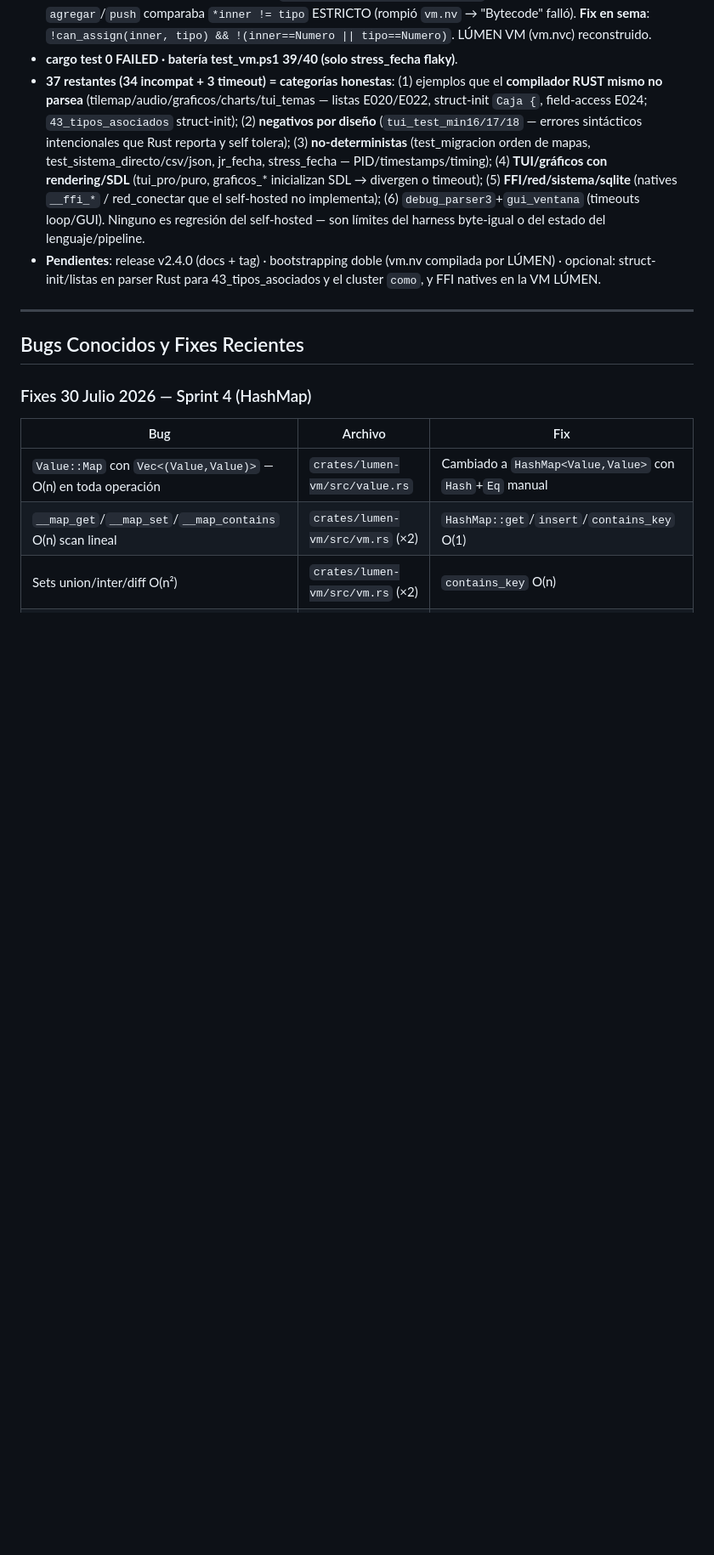
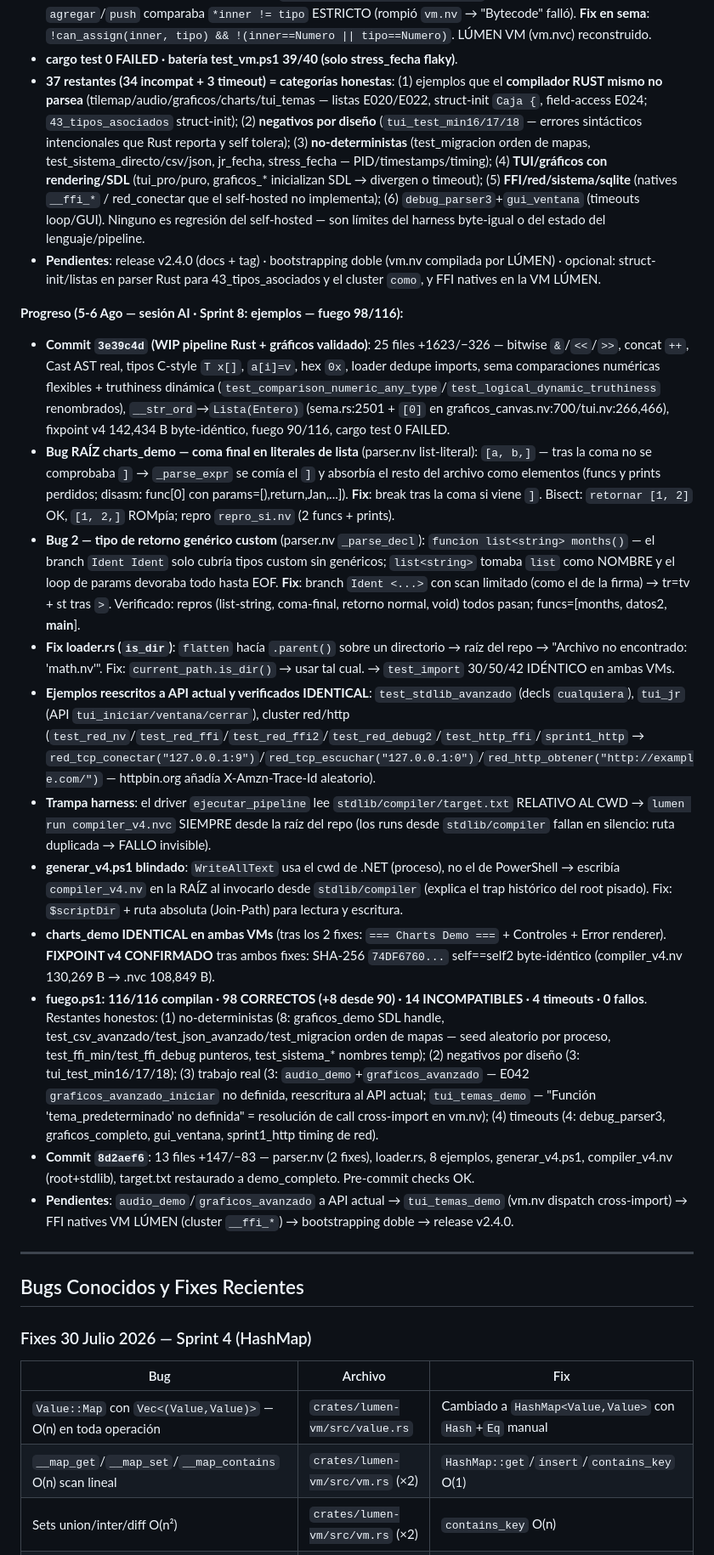
Before and after one commit to omarPVP123131/Lumen, a Markdown page: AGENTS.md, the part around the change. Shown at 85% size. Drawn GitHub-style; blank space fills up the shorter version.

Commit message:
docs: AGENTS.md sesion 5-6 Ago - fuego 98/116, fixes parser (coma-final listas, tipos genericos custom), ejemplos red/http/tui

```diff
--- a/AGENTS.md
+++ b/AGENTS.md
@@ -222,6 +222,19 @@ WASM backend, WASI, JS interop. Docker, Docker Compose, GitHub Actions. Benchmar
 - **37 restantes (34 incompat + 3 timeout) = categorías honestas**: (1) ejemplos que el **compilador RUST mismo no parsea** (tilemap/audio/graficos/charts/tui_temas — listas E020/E022, struct-init `Caja {`, field-access E024; `43_tipos_asociados` struct-init); (2) **negativos por diseño** (`tui_test_min16/17/18` — errores sintácticos intencionales que Rust reporta y self tolera); (3) **no-deterministas** (test_migracion orden de mapas, test_sistema_directo/csv/json, jr_fecha, stress_fecha — PID/timestamps/timing); (4) **TUI/gráficos con rendering/SDL** (tui_pro/puro, graficos_* inicializan SDL → divergen o timeout); (5) **FFI/red/sistema/sqlite** (natives `__ffi_*` / red_conectar que el self-hosted no implementa); (6) `debug_parser3`+`gui_ventana` (timeouts loop/GUI). Ninguno es regresión del self-hosted — son límites del harness byte-igual o del estado del lenguaje/pipeline.
 - **Pendientes**: release v2.4.0 (docs + tag) · bootstrapping doble (vm.nv compilada por LÚMEN) · opcional: struct-init/listas en parser Rust para 43_tipos_asociados y el cluster `como`, y FFI natives en la VM LÚMEN.
 
+**Progreso (5-6 Ago — sesión AI · Sprint 8: ejemplos — fuego 98/116):**
+- **Commit `3e39c4d` (WIP pipeline Rust + gráficos validado)**: 25 files +1623/−326 — bitwise `&`/`<<`/`>>`, concat `++`, Cast AST real, tipos C-style `T x[]`, `a[i]=v`, hex `0x`, loader dedupe imports, sema comparaciones numéricas flexibles + truthiness dinámica (`test_comparison_numeric_any_type`/`test_logical_dynamic_truthiness` renombrados), `__str_ord`→`Lista(Entero)` (sema.rs:2501 + `[0]` en graficos_canvas.nv:700/tui.nv:266,466), fixpoint v4 142,434 B byte-idéntico, fuego 90/116, cargo test 0 FAILED.
+- **Bug RAÍZ charts_demo — coma final en literales de lista** (parser.nv list-literal): `[a, b,]` — tras la coma no se comprobaba `]` → `_parse_expr` se comía el `]` y absorbía el resto del archivo como elementos (funcs y prints perdidos; disasm: func[0] con params=[),return,Jan,...]). **Fix**: break tras la coma si viene `]`. Bisect: `retornar [1, 2]` OK, `[1, 2,]` ROMpía; repro `repro_si.nv` (2 funcs + prints).
+- **Bug 2 — tipo de retorno genérico custom** (parser.nv `_parse_decl`): `funcion list<string> months()` — el branch `Ident Ident` solo cubría tipos custom sin genéricos; `list<string>` tomaba `list` como NOMBRE y el loop de params devoraba todo hasta EOF. **Fix**: branch `Ident <...>` con scan limitado (como el de la firma) → tr=tv + st tras `>`. Verificado: repros (list-string, coma-final, retorno normal, void) todos pasan; funcs=[months, datos2, __main__].
+- **Fix loader.rs (`is_dir`)**: `flatten` hacía `.parent()` sobre un directorio → raíz del repo → "Archivo no encontrado: 'math.nv'". Fix: `current_path.is_dir()` → usar tal cual. → `test_import` 30/50/42 IDÉNTICO en ambas VMs.
+- **Ejemplos reescritos a API actual y verificados IDENTICAL**: `test_stdlib_avanzado` (decls `cualquiera`), `tui_jr` (API `tui_iniciar/ventana/cerrar`), cluster red/http (`test_red_nv`/`test_red_ffi`/`test_red_ffi2`/`test_red_debug2`/`test_http_ffi`/`sprint1_http` → `red_tcp_conectar("127.0.0.1:9")`/`red_tcp_escuchar("127.0.0.1:0")`/`red_http_obtener("http://example.com/")` — httpbin.org añadía X-Amzn-Trace-Id aleatorio).
+- **Trampa harness**: el driver `ejecutar_pipeline` lee `stdlib/compiler/target.txt` RELATIVO AL CWD → `lumen run compiler_v4.nvc` SIEMPRE desde la raíz del repo (los runs desde `stdlib/compiler` fallan en silencio: ruta duplicada → FALLO invisible).
+- **generar_v4.ps1 blindado**: `WriteAllText` usa el cwd de .NET (proceso), no el de PowerShell → escribía `compiler_v4.nv` en la RAÍZ al invocarlo desde `stdlib/compiler` (explica el trap histórico del root pisado). Fix: `$scriptDir` + ruta absoluta (Join-Path) para lectura y escritura.
+- **charts_demo IDENTICAL en ambas VMs** (tras los 2 fixes: `=== Charts Demo ===` + Controles + Error renderer). **FIXPOINT v4 CONFIRMADO** tras ambos fixes: SHA-256 `74DF6760...` self==self2 byte-idéntico (compiler_v4.nv 130,269 B → .nvc 108,849 B).
+- **fuego.ps1: 116/116 compilan · 98 CORRECTOS (+8 desde 90) · 14 INCOMPATIBLES · 4 timeouts · 0 fallos**. Restantes honestos: (1) no-deterministas (8: graficos_demo SDL handle, test_csv_avanzado/test_json_avanzado/test_migracion orden de mapas — seed aleatorio por proceso, test_ffi_min/test_ffi_debug punteros, test_sistema_* nombres temp); (2) negativos por diseño (3: tui_test_min16/17/18); (3) trabajo real (3: `audio_demo`+`graficos_avanzado` — E042 `graficos_avanzado_iniciar` no definida, reescritura al API actual; `tui_temas_demo` — "Función 'tema_predeterminado' no definida" = resolución de call cross-import en vm.nv); (4) timeouts (4: debug_parser3, graficos_completo, gui_ventana, sprint1_http timing de red).
+- **Commit `8d2aef6`**: 13 files +147/−83 — parser.nv (2 fixes), loader.rs, 8 ejemplos, generar_v4.ps1, compiler_v4.nv (root+stdlib), target.txt restaurado a demo_completo. Pre-commit checks OK.
+- **Pendientes**: `audio_demo`/`graficos_avanzado` a API actual → `tui_temas_demo` (vm.nv dispatch cross-import) → FFI natives VM LÚMEN (cluster `__ffi_*`) → bootstrapping doble → release v2.4.0.
+
 
 ---
 
```
